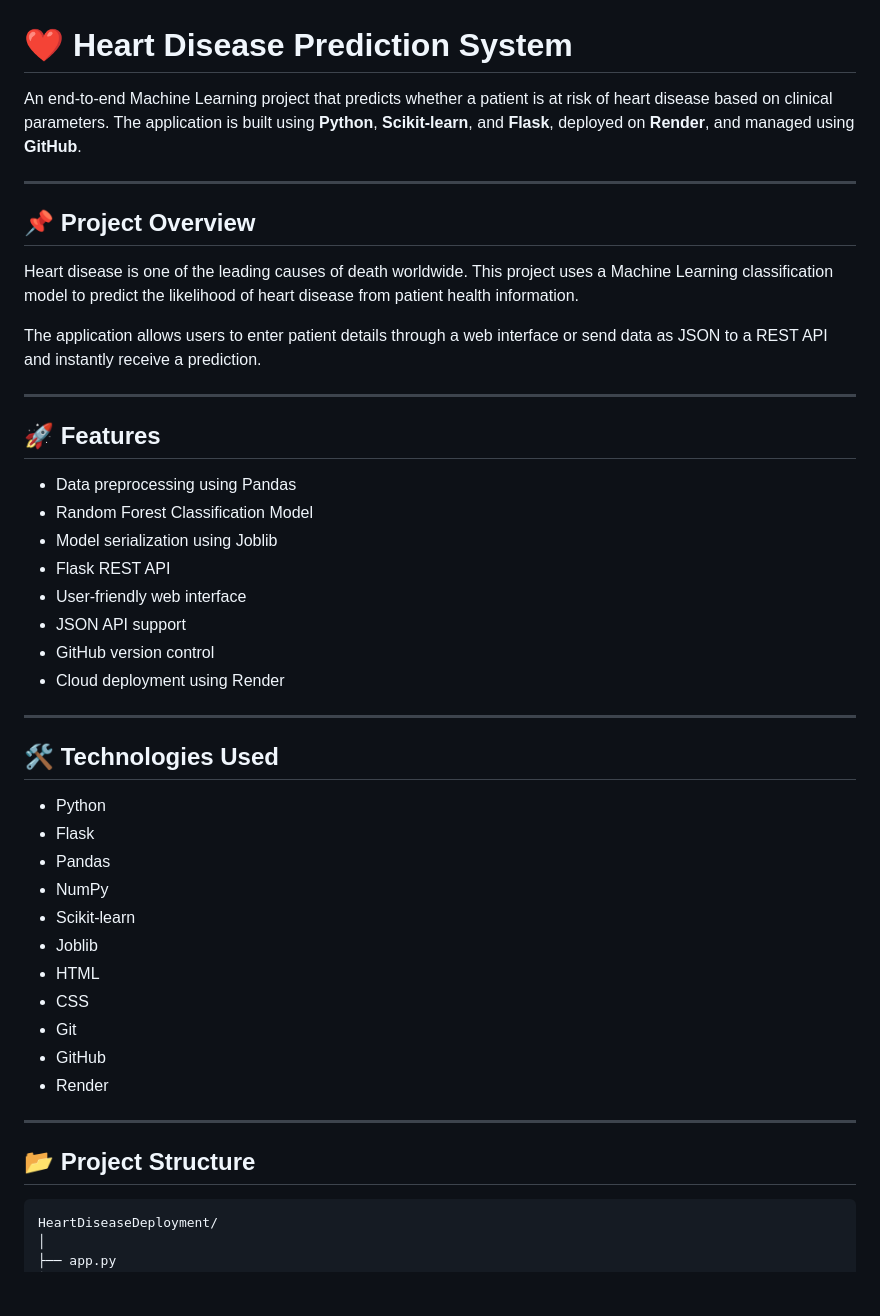
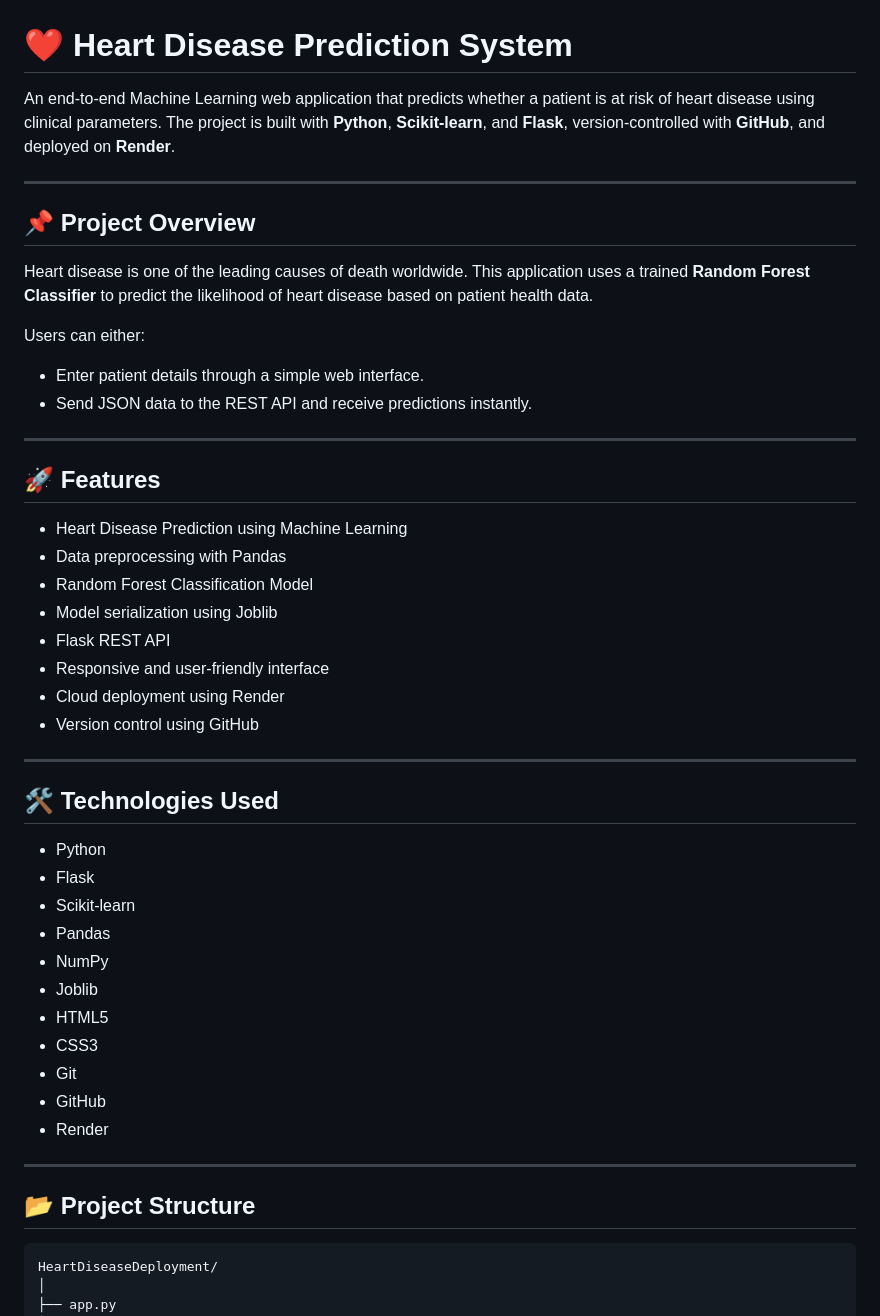
Before and after one commit to ayush-cpu-art/HeartDiseaseDeployment, a Markdown page: README.md, the part around one of its changes. Drawn GitHub-style; blank space fills up the shorter version.

````diff
--- a/README.md
+++ b/README.md
@@ -1,27 +1,29 @@
 # ❤️ Heart Disease Prediction System
 
-An end-to-end Machine Learning project that predicts whether a patient is at risk of heart disease based on clinical parameters. The application is built using **Python**, **Scikit-learn**, and **Flask**, deployed on **Render**, and managed using **GitHub**.
+An end-to-end Machine Learning web application that predicts whether a patient is at risk of heart disease using clinical parameters. The project is built with **Python**, **Scikit-learn**, and **Flask**, version-controlled with **GitHub**, and deployed on **Render**.
 
 ---
 
 ## 📌 Project Overview
 
-Heart disease is one of the leading causes of death worldwide. This project uses a Machine Learning classification model to predict the likelihood of heart disease from patient health information.
+Heart disease is one of the leading causes of death worldwide. This application uses a trained **Random Forest Classifier** to predict the likelihood of heart disease based on patient health data.
 
-The application allows users to enter patient details through a web interface or send data as JSON to a REST API and instantly receive a prediction.
+Users can either:
+- Enter patient details through a simple web interface.
+- Send JSON data to the REST API and receive predictions instantly.
 
 ---
 
 ## 🚀 Features
 
-- Data preprocessing using Pandas
+- Heart Disease Prediction using Machine Learning
+- Data preprocessing with Pandas
 - Random Forest Classification Model
 - Model serialization using Joblib
 - Flask REST API
-- User-friendly web interface
-- JSON API support
-- GitHub version control
+- Responsive and user-friendly interface
 - Cloud deployment using Render
+- Version control using GitHub
 
 ---
 
@@ -29,12 +31,12 @@ The application allows users to enter patient details through a web interface or
 
 - Python
 - Flask
+- Scikit-learn
 - Pandas
 - NumPy
-- Scikit-learn
 - Joblib
-- HTML
-- CSS
+- HTML5
+- CSS3
 - Git
 - GitHub
 - Render
@@ -43,7 +45,7 @@ The application allows users to enter patient details through a web interface or
 
 ## 📂 Project Structure
 
-```
+```text
 HeartDiseaseDeployment/
 │
 ├── app.py
````
Also changed, not shown: other parts of README.md (+41 -61 lines).
